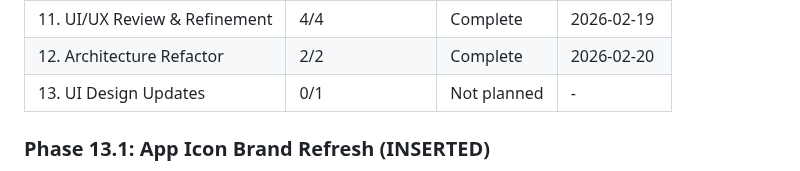
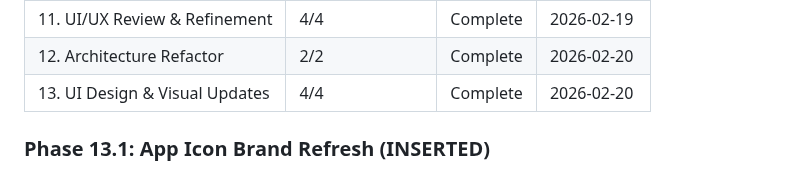
Before and after one commit to lweiss01/news-thread, a Markdown page: .planning/ROADMAP.md, the part around the change. Drawn GitHub-style.

Commit message:
docs(13): update phase 13 progress in roadmap table

```diff
--- a/.planning/ROADMAP.md
+++ b/.planning/ROADMAP.md
@@ -160,7 +160,7 @@ Phases execute in numeric order: 1 → 2 → 3 → 4 → 5 → 6 → 7 → 8 →
 | 10.1. UI Polish & Bug Fixes | 1/1 | Complete | 2026-02-19 |
 | 11. UI/UX Review & Refinement | 4/4 | Complete | 2026-02-19 |
 | 12. Architecture Refactor | 2/2 | Complete | 2026-02-20 |
-| 13. UI Design Updates | 0/1 | Not planned | - |
+| 13. UI Design & Visual Updates | 4/4 | Complete | 2026-02-20 |
 
 
 
```
